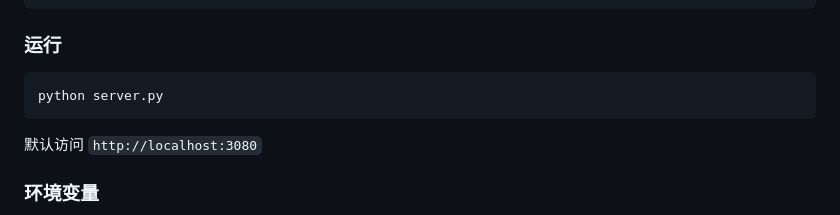
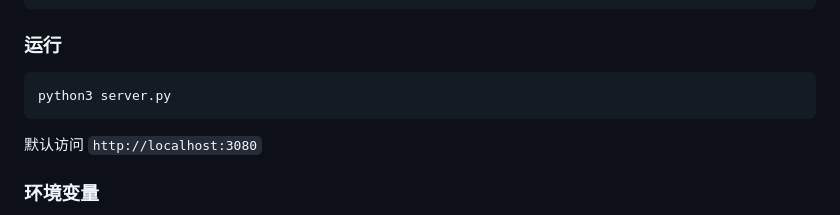
Before and after one commit to Omoinemie/WebDAV-Server-Manager, a Markdown page: README.md, the part around the change. GitHub-like rendering.

````diff
--- a/README.md
+++ b/README.md
@@ -66,7 +66,7 @@ apt install python3-flask python3-yaml
 ### 运行
 
 ```bash
-python server.py
+python3 server.py
 ```
 
 默认访问 `http://localhost:3080`
````
